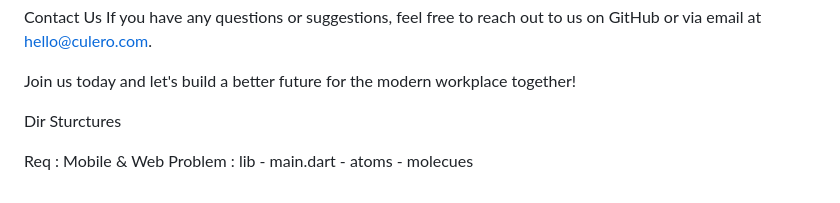
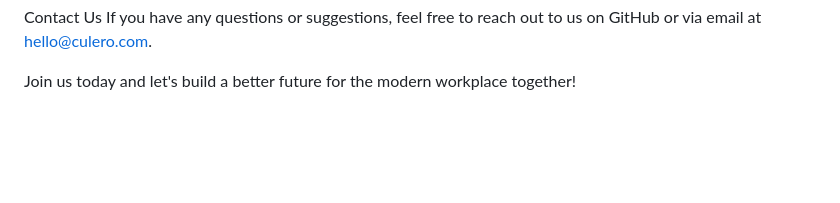
Before and after one commit to eronka/culero-api, a Markdown page: README.md, the part around the change. GitHub-like rendering; blank space fills up the shorter version.

Commit message:
undo readme

```diff
--- a/README.md
+++ b/README.md
@@ -50,13 +50,3 @@ Contact Us
 If you have any questions or suggestions, feel free to reach out to us on GitHub or via email at hello@culero.com.
 
 Join us today and let's build a better future for the modern workplace together!
-
-
-
-Dir Sturctures
-
-Req : Mobile & Web
-Problem : lib
-            - main.dart
-            - atoms
-            - molecues
```
